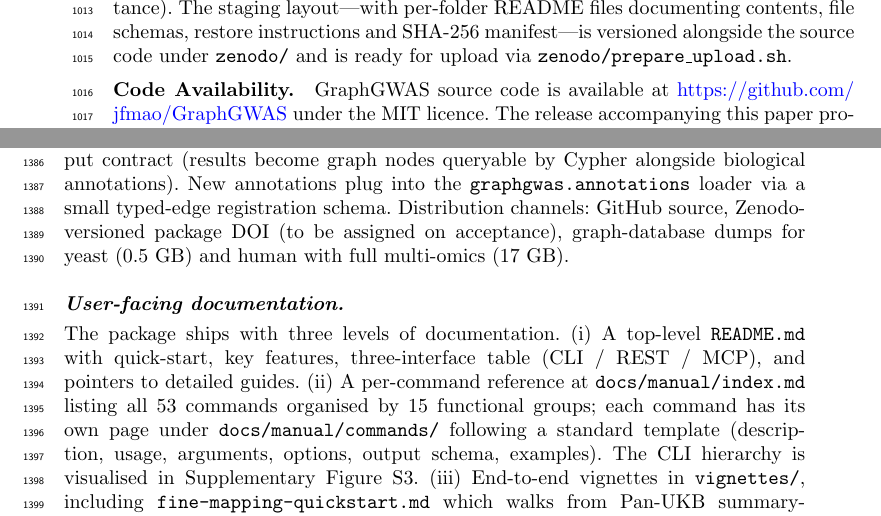
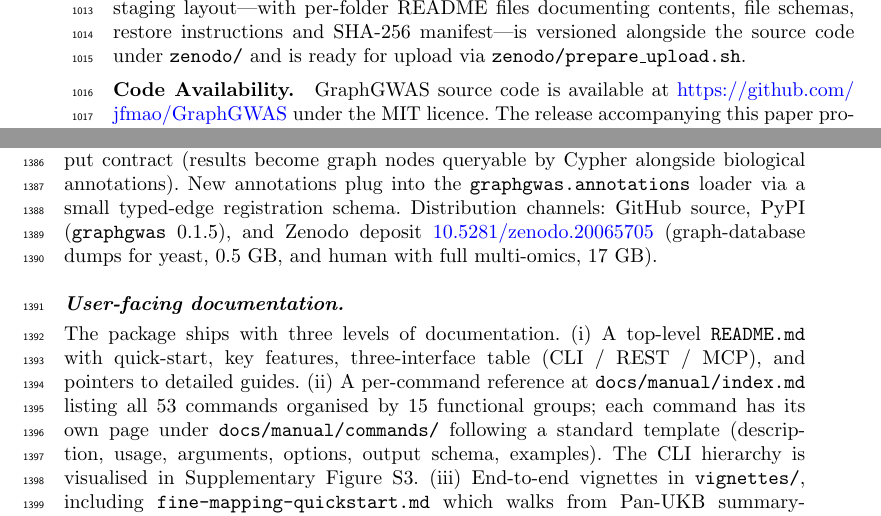
Before and after one commit to jfmao/GraphGWAS, a LaTeX paper (paper/finemapping_v1/main.tex, which reads paper/finemapping_v1/supplementary.tex): two parts of pages 32 and 51 of 75, joined at a grey line, cut so that both start at the same text. Compiled offline with pdfLaTeX.

Commit message:
Phase I: wire Zenodo DOI 10.5281/zenodo.20065705 into all artefacts
After Zenodo publish, replaced every "DOI assigned on acceptance" /
"PLACEHOLDER" / "DOI-ASSIGNED-ON-UPLOAD" placeholder across:

- CITATION.cff: collapsed 3 dump-specific PLACEHOLDER DOIs into one
  v0.1.5 deposit DOI (Zenodo issues a single deposit DOI; per-file
  hashes are already in MANIFEST.md so granular DOIs are not needed).
- README.md: data section now points readers at the live DOI.
- RELEASE_NOTES_v0.1.5.md: header + Citing section.
- paper/finemapping_v1/main.tex (Code Availability): live DOI hyperlink
  replaces "DOI to be assigned on acceptance".
- paper/finemapping_v1/cover_letter.tex (Code and data availability):
  reframed from "ready for upload" to "is at <DOI>" + names PyPI 0.1.5
  alongside GitHub.
- paper/finemapping_v1/supplementary.tex (Sup Note S2 distribution
  channels): live DOI + PyPI 0.1.5.
- zenodo/CITATION.cff: deposit's own self-DOI populated.
- zenodo/README.md: example bibliography entry now shows the real
  doi.org URL.

PDF rebuilt clean (71 pages); both DOI mentions render correctly in
the rendered text. Zenodo upload bundle refreshed
(zenodo/upload/manuscript_preprint.pdf, CITATION.cff, README.md).

This closes P4 release tasks A-I; the deposit is now self-consistent
and the paper's external links resolve.

Co-Authored-By: Claude Opus 4.7 (1M context) <noreply@anthropic.com>

```diff
--- a/paper/finemapping_v1/main.tex
+++ b/paper/finemapping_v1/main.tex
@@ -100,8 +100,9 @@ graph-database dumps in Neo4j~5.26 format (human 1KG with full
 multi-omics annotations, 17~GB; yeast 1011 with SGD/GO
 annotations, 0.5~GB) and all benchmark outputs (JSON~+~TSV),
 per-locus Pan-UKB fine-mapping outputs, figure source data, and
-simulation seeds are deposited on Zenodo (DOI to be assigned on
-acceptance). The staging layout---with per-folder README files
+simulation seeds are deposited on Zenodo at
+\href{https://doi.org/10.5281/zenodo.20065705}{10.5281/zenodo.20065705}.
+The staging layout---with per-folder README files
 documenting contents, file schemas, restore instructions and
 SHA-256 manifest---is versioned alongside the source code under
 \texttt{zenodo/} and is ready for upload via
--- a/paper/finemapping_v1/supplementary.tex
+++ b/paper/finemapping_v1/supplementary.tex
@@ -438,10 +438,11 @@ or Pan-UKB-style sumstats) and the shared
 (results become graph nodes queryable by Cypher alongside
 biological annotations). New annotations plug into the
 \texttt{graphgwas.annotations} loader via a small typed-edge
-registration schema. Distribution channels: GitHub source,
-Zenodo-versioned package DOI (to be assigned on acceptance),
-graph-database dumps for yeast (0.5~GB) and human with full
-multi-omics (17~GB).
+registration schema. Distribution channels: GitHub source, PyPI (\texttt{graphgwas}~0.1.5),
+and Zenodo deposit
+\href{https://doi.org/10.5281/zenodo.20065705}{10.5281/zenodo.20065705}
+(graph-database dumps for yeast, 0.5~GB, and human with full
+multi-omics, 17~GB).
 
 \paragraph{User-facing documentation.}
 The package ships with three levels of documentation. (i)~A
```
Also changed, not shown: RELEASE_NOTES_v0.1.5.md (+4 -2 lines), paper/finemapping_v1/cover_letter.tex (+7 -6 lines), README.md, zenodo/README.md, 2 other files.
